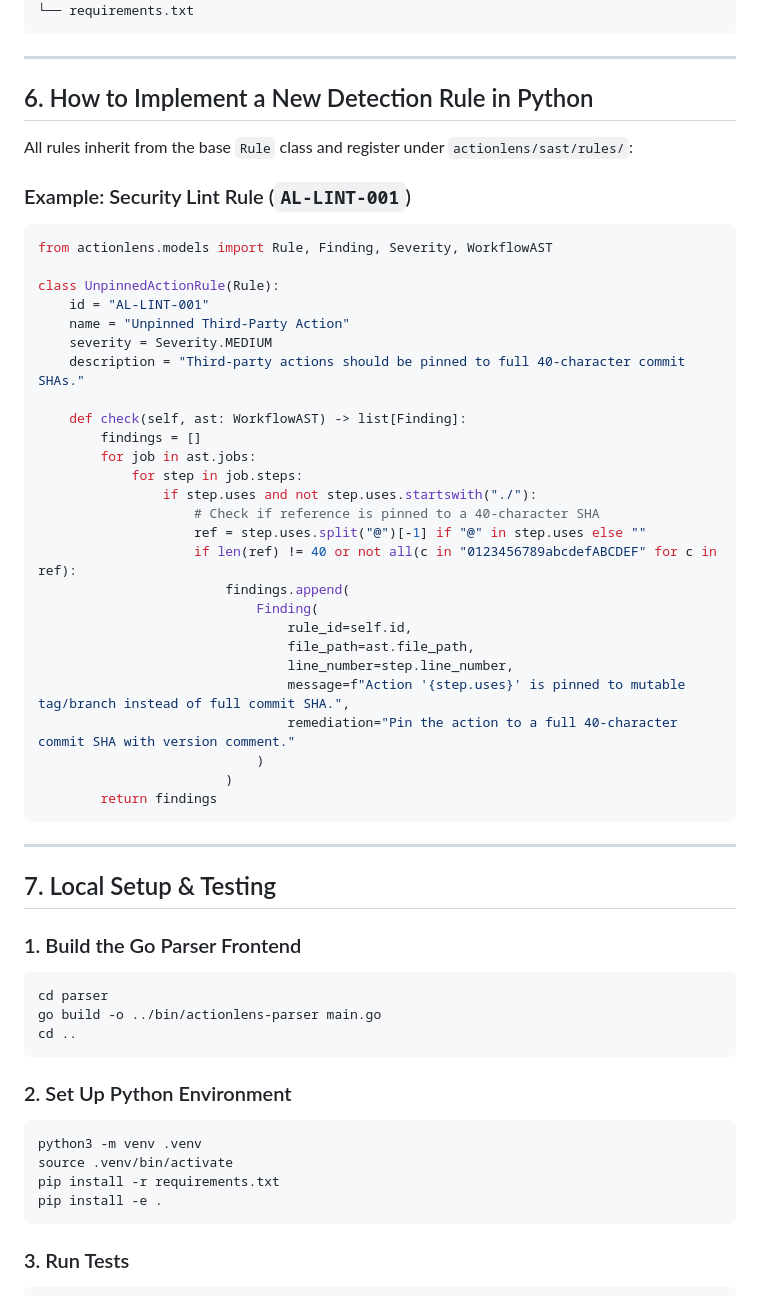
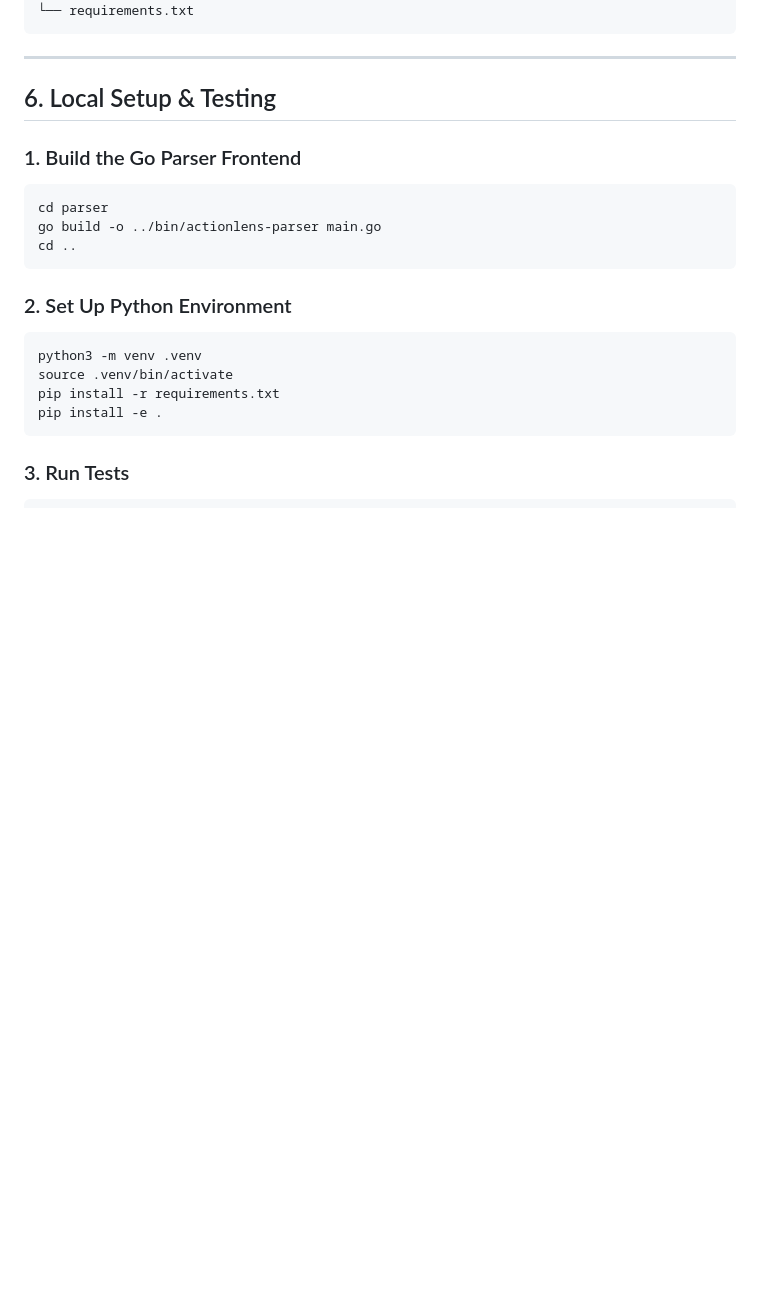
Before and after one commit to chinmaypant21/actionlens, a Markdown page: docs/development.md, the part around one of its changes. Drawn GitHub-style; blank space fills up the shorter version.

````diff
--- a/docs/development.md
+++ b/docs/development.md
@@ -152,44 +209,7 @@ actionlens/
 
 ---
 
-## 6. How to Implement a New Detection Rule in Python
-
-All rules inherit from the base `Rule` class and register under `actionlens/sast/rules/`:
-
-### Example: Security Lint Rule (`AL-LINT-001`)
-
-```python
-from actionlens.models import Rule, Finding, Severity, WorkflowAST
-
-class UnpinnedActionRule(Rule):
-    id = "AL-LINT-001"
-    name = "Unpinned Third-Party Action"
-    severity = Severity.MEDIUM
-    description = "Third-party actions should be pinned to full 40-character commit SHAs."
-
-    def check(self, ast: WorkflowAST) -> list[Finding]:
-        findings = []
-        for job in ast.jobs:
-            for step in job.steps:
-                if step.uses and not step.uses.startswith("./"):
-                    # Check if reference is pinned to a 40-character SHA
-                    ref = step.uses.split("@")[-1] if "@" in step.uses else ""
-                    if len(ref) != 40 or not all(c in "0123456789abcdefABCDEF" for c in ref):
-                        findings.append(
-                            Finding(
-                                rule_id=self.id,
-                                file_path=ast.file_path,
-                                line_number=step.line_number,
-                                message=f"Action '{step.uses}' is pinned to mutable tag/branch instead of full commit SHA.",
-                                remediation="Pin the action to a full 40-character commit SHA with version comment."
-                            )
-                        )
-        return findings
-```
-
----
-
-## 7. Local Setup & Testing
+## 6. Local Setup & Testing
 
 ### 1. Build the Go Parser Frontend
 ```bash
````
Also changed, not shown: other parts of docs/development.md (+74 -17 lines).
